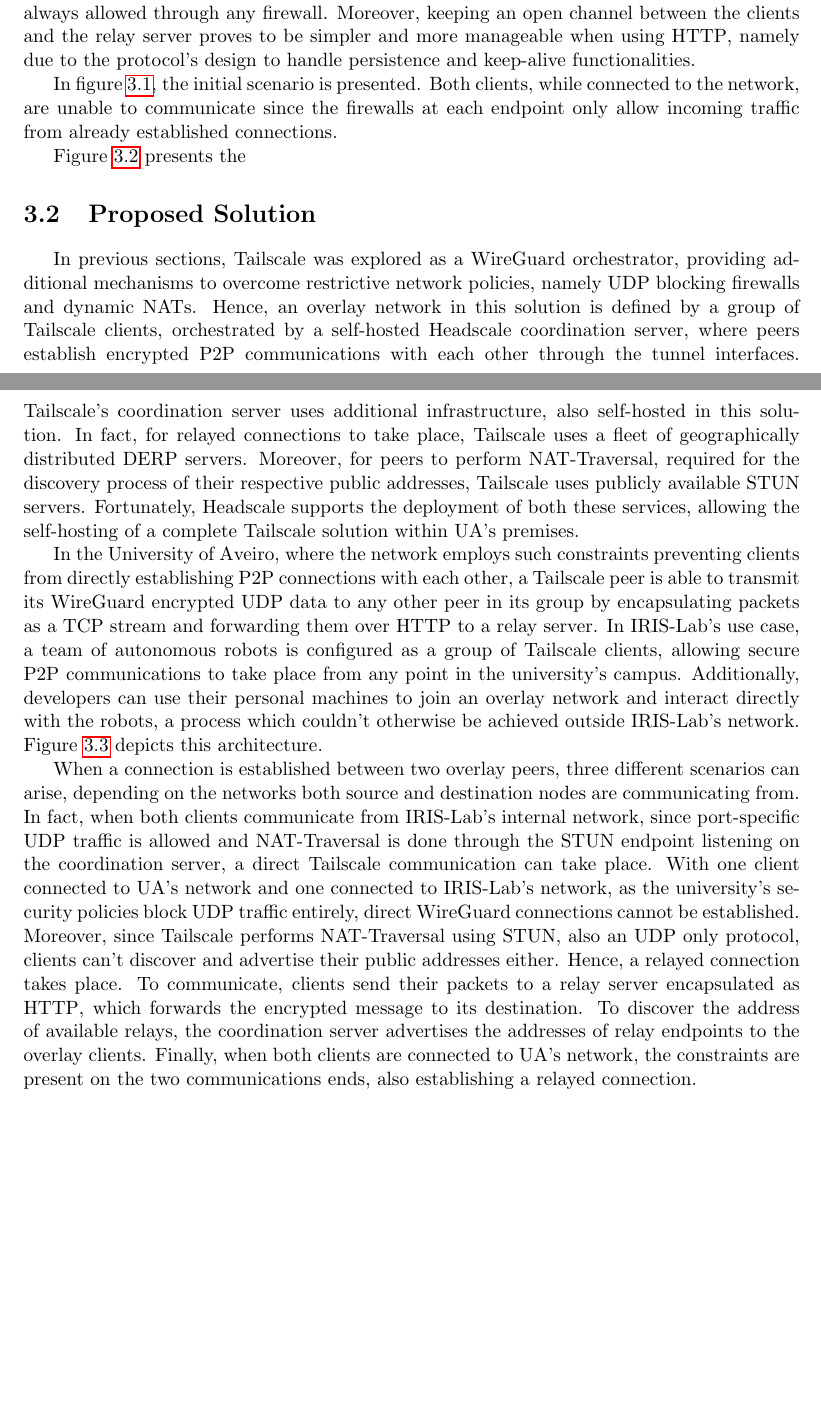
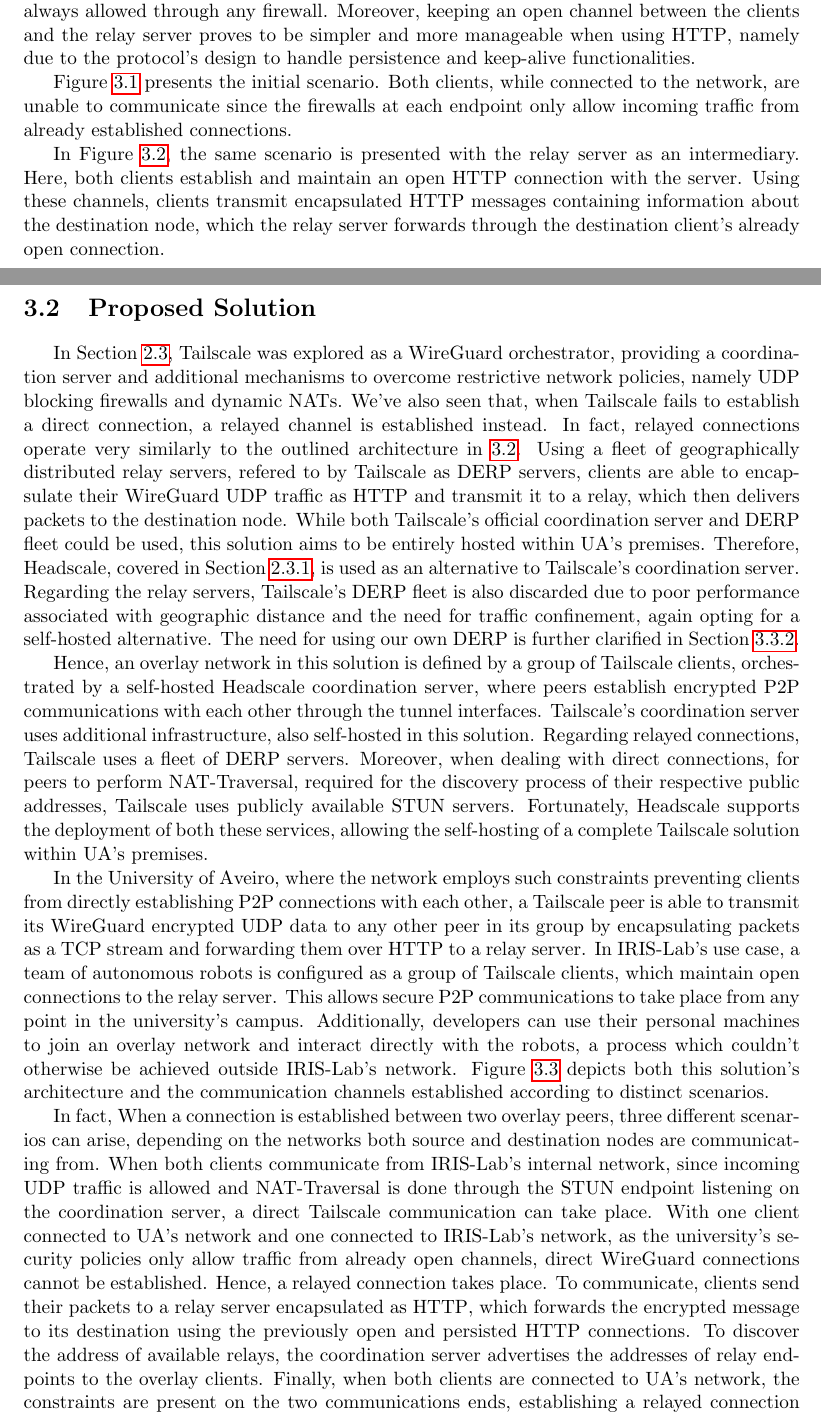
Before and after one commit to VascoRegal/thesis-writing, a LaTeX thesis (pre-tese.tex): two parts of pages 31 and 32 of 62, joined at a grey line, cut so that both start at the same text, the shorter picture padded with empty space. Compiled offline with pdfLaTeX.

Commit message:
abstract arch text cont

```diff
--- a/pre-tese.tex
+++ b/pre-tese.tex
@@ -574,7 +574,7 @@
 
 The solution's main goal is to create a communication protocol capable of establishing a link between two clients residing behind a network with firewall rules preventing direct connections from taking place. To connect peers in such a scenario, the solution introduces a relay server in the network, reachable to any client, which acts as an intermediary responsible for receiving and forwarding traffic from a source client to a destination. In order to ensure clients are able to communicate with such a relay, traffic is encapsulated as \ac{http}, with the server listening on a configured open port. Additionally, for the relay server to deliver a message to a destination client, nodes establish and maintain a connection with this server, bypassing the firewall rules, since a connection is already open and traffic can flow bidirectionally. \ac{http} is used for encapsulation since it further ensures packets get through the network's firewalls. In fact, \ac{http} is such a standard and essential protocol that it is almost always allowed through any firewall. Moreover, keeping an open channel between the clients and the relay server proves to be simpler and more manageable when using \ac{http}, namely due to the protocol's design to handle persistence and keep-alive functionalities.
 
-In figure \ref{fig:absprob}, the initial scenario is presented. Both clients, while connected to the network, are unable to communicate since the firewalls at each endpoint only allow incoming traffic from already established connections.
+Figure \ref{fig:absprob} presents the initial scenario. Both clients, while connected to the network, are unable to communicate since the firewalls at each endpoint only allow incoming traffic from already established connections.
 
 \begin{figure}[h]
 \centering
@@ -583,7 +583,7 @@
 \label{fig:absprob}
 \end{figure}
 
-Figure \ref{fig:absrelay} presents the
+In Figure \ref{fig:absrelay}, the same scenario is presented with the relay server as an intermediary. Here, both clients establish and maintain an open \ac{http} connection with the server. Using these channels, clients transmit encapsulated \ac{http} messages containing information about the destination node, which the relay server forwards through the destination client's already open connection.
 
 \begin{figure}[h]
 \centering
@@ -594,11 +594,13 @@
 
 \section{Proposed Solution}
 
-In previous sections, Tailscale was explored as a WireGuard orchestrator, providing additional mechanisms to overcome restrictive network policies, namely \ac{udp} blocking firewalls and dynamic \ac{nat}s. Hence, an overlay network in this solution is defined by a group of Tailscale clients, orchestrated by a self-hosted Headscale coordination server, where peers establish encrypted \ac{p2p} communications with each other through the tunnel interfaces. Tailscale's coordination server uses additional infrastructure, also self-hosted in this solution. In fact, for relayed connections to take place, Tailscale uses a fleet of geographically distributed \ac{DERP} servers. Moreover, for peers to perform \ac{nat}-Traversal, required for the discovery process of their respective public addresses, Tailscale uses publicly available \ac{stun} servers. Fortunately, Headscale supports the deployment of both these services, allowing the self-hosting of a complete Tailscale solution within \ac{ua}'s premises.
+In Section \ref{sec:coordination}, Tailscale was explored as a WireGuard orchestrator, providing a coordination server and additional mechanisms to overcome restrictive network policies, namely \ac{udp} blocking firewalls and dynamic \ac{nat}s. We've also seen that, when Tailscale fails to establish a direct connection, a relayed channel is established instead. In fact, relayed connections operate very similarly to the outlined architecture in \ref{fig:absrelay}. Using a fleet of geographically distributed relay servers, refered to by Tailscale as \ac{DERP} servers, clients are able to encapsulate their WireGuard \ac{udp} traffic as \ac{http} and transmit it to a relay, which then delivers packets to the destination node. While both Tailscale's official coordination server and \ac{DERP} fleet could be used, this solution aims to be entirely hosted within \ac{ua}'s premises. Therefore, Headscale, covered in Section \ref{sec:hs}, is used as an alternative to Tailscale's coordination server. Regarding the relay servers, Tailscale's \ac{DERP} fleet is also discarded due to poor performance associated with geographic distance and the need for traffic confinement, again opting for a self-hosted alternative. The need for using our own \ac{DERP} is further clarified in Section \ref{ssec:hs}.
 
-In the University of Aveiro, where the network employs such constraints preventing clients from directly establishing \ac{p2p} connections with each other, a Tailscale peer is able to transmit its WireGuard encrypted \ac{udp} data to any other peer in its group by encapsulating packets as a \ac{tcp} stream and forwarding them over \ac{http} to a relay server. In \ac{iris}'s use case, a team of autonomous robots is configured as a group of Tailscale clients, allowing secure \ac{p2p} communications to take place from any point in the university's campus. Additionally, developers can use their personal machines to join an overlay network and interact directly with the robots, a process which couldn't otherwise be achieved outside \ac{iris}'s network. Figure \ref{fig:absarch} depicts this architecture.
+Hence, an overlay network in this solution is defined by a group of Tailscale clients, orchestrated by a self-hosted Headscale coordination server, where peers establish encrypted \ac{p2p} communications with each other through the tunnel interfaces. Tailscale's coordination server uses additional infrastructure, also self-hosted in this solution. Regarding relayed connections, Tailscale uses a fleet of \ac{DERP} servers. Moreover, when dealing with direct connections, for peers to perform \ac{nat}-Traversal, required for the discovery process of their respective public addresses, Tailscale uses publicly available \ac{stun} servers. Fortunately, Headscale supports the deployment of both these services, allowing the self-hosting of a complete Tailscale solution within \ac{ua}'s premises.
 
-When a connection is established between two overlay peers, three different scenarios can arise, depending on the networks both source and destination nodes are communicating from. In fact, when both clients communicate from \ac{iris}'s internal network, since port-specific \ac{udp} traffic is allowed and \ac{nat}-Traversal is done through the \ac{stun} endpoint listening on the coordination server, a direct Tailscale communication can take place. With one client connected to \ac{ua}'s network and one connected to \ac{iris}'s network, as the university's security policies block \ac{udp} traffic entirely, direct WireGuard connections cannot be established. Moreover, since Tailscale performs \ac{nat}-Traversal using \ac{stun}, also an \ac{udp} only protocol, clients can't discover and advertise their public addresses either. Hence, a relayed connection takes place. To communicate, clients send their packets to a relay server encapsulated as \ac{http}, which forwards the encrypted message to its destination. To discover the address of available relays, the coordination server advertises the addresses of relay endpoints to the overlay clients. Finally, when both clients are connected to \ac{ua}'s network, the constraints are present on the two communications ends, also establishing a relayed connection.
+In the University of Aveiro, where the network employs such constraints preventing clients from directly establishing \ac{p2p} connections with each other, a Tailscale peer is able to transmit its WireGuard encrypted \ac{udp} data to any other peer in its group by encapsulating packets as a \ac{tcp} stream and forwarding them over \ac{http} to a relay server. In \ac{iris}'s use case, a team of autonomous robots is configured as a group of Tailscale clients, which maintain open connections to the relay server. This allows secure \ac{p2p} communications to take place from any point in the university's campus. Additionally, developers can use their personal machines to join an overlay network and interact directly with the robots, a process which couldn't otherwise be achieved outside \ac{iris}'s network. Figure \ref{fig:absarch} depicts both this solution's architecture and the communication channels established according to distinct scenarios.
+
+In fact, When a connection is established between two overlay peers, three different scenarios can arise, depending on the networks both source and destination nodes are communicating from. When both clients communicate from \ac{iris}'s internal network, since incoming \ac{udp} traffic is allowed and \ac{nat}-Traversal is done through the \ac{stun} endpoint listening on the coordination server, a direct Tailscale communication can take place. With one client connected to \ac{ua}'s network and one connected to \ac{iris}'s network, as the university's security policies only allow traffic from already open channels, direct WireGuard connections cannot be established. Hence, a relayed connection takes place. To communicate, clients send their packets to a relay server encapsulated as \ac{http}, which forwards the encrypted message to its destination using the previously open and persisted \ac{http} connections. To discover the address of available relays, the coordination server advertises the addresses of relay endpoints to the overlay clients. Finally, when both clients are connected to \ac{ua}'s network, the constraints are present on the two communications ends, establishing a relayed connection behaving exactly in the same way as the previous scenario.
 
 \begin{figure}[h]
 \centering
```
Also changed, not shown: pre-tese.pdf, pre-tese.tex (3 more changed lines).
